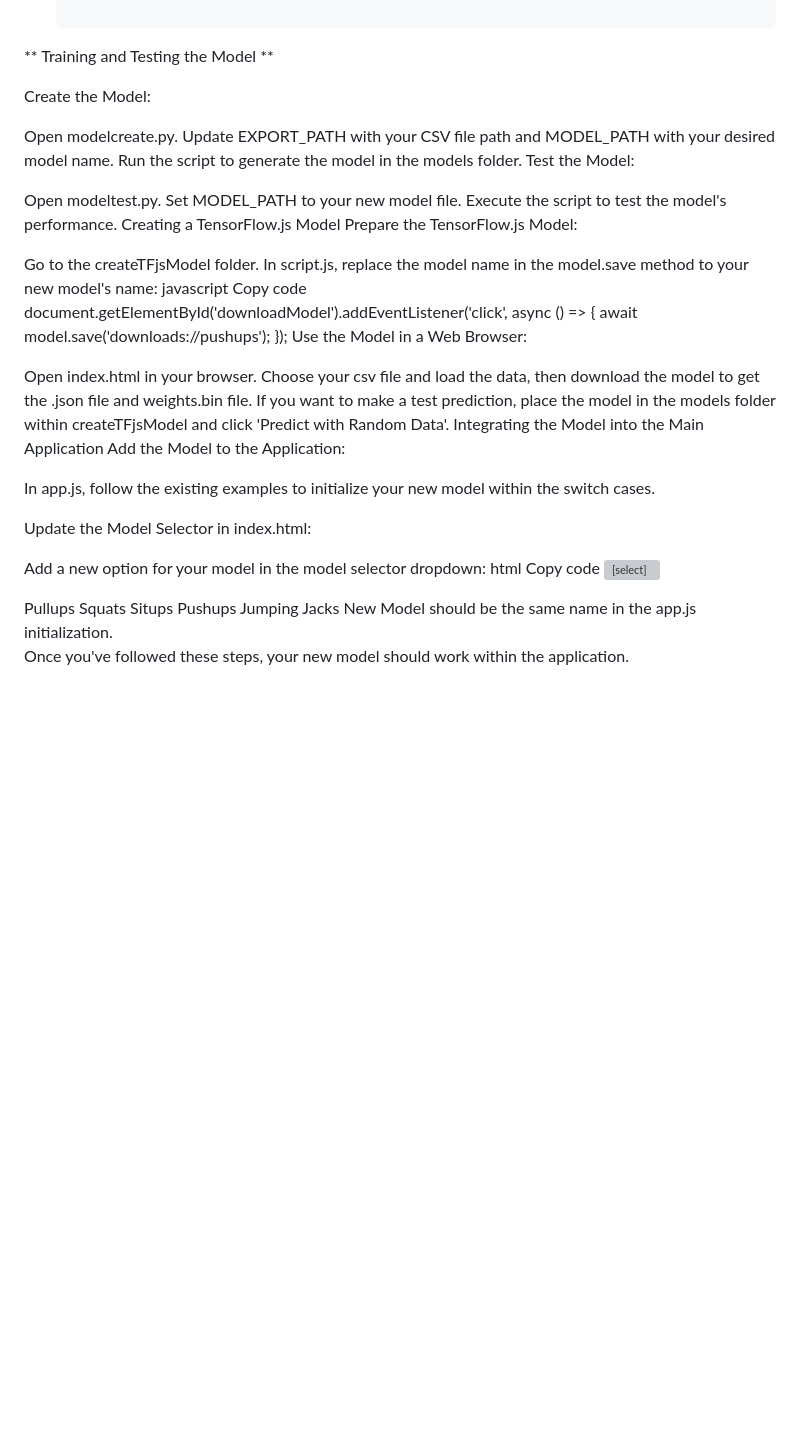
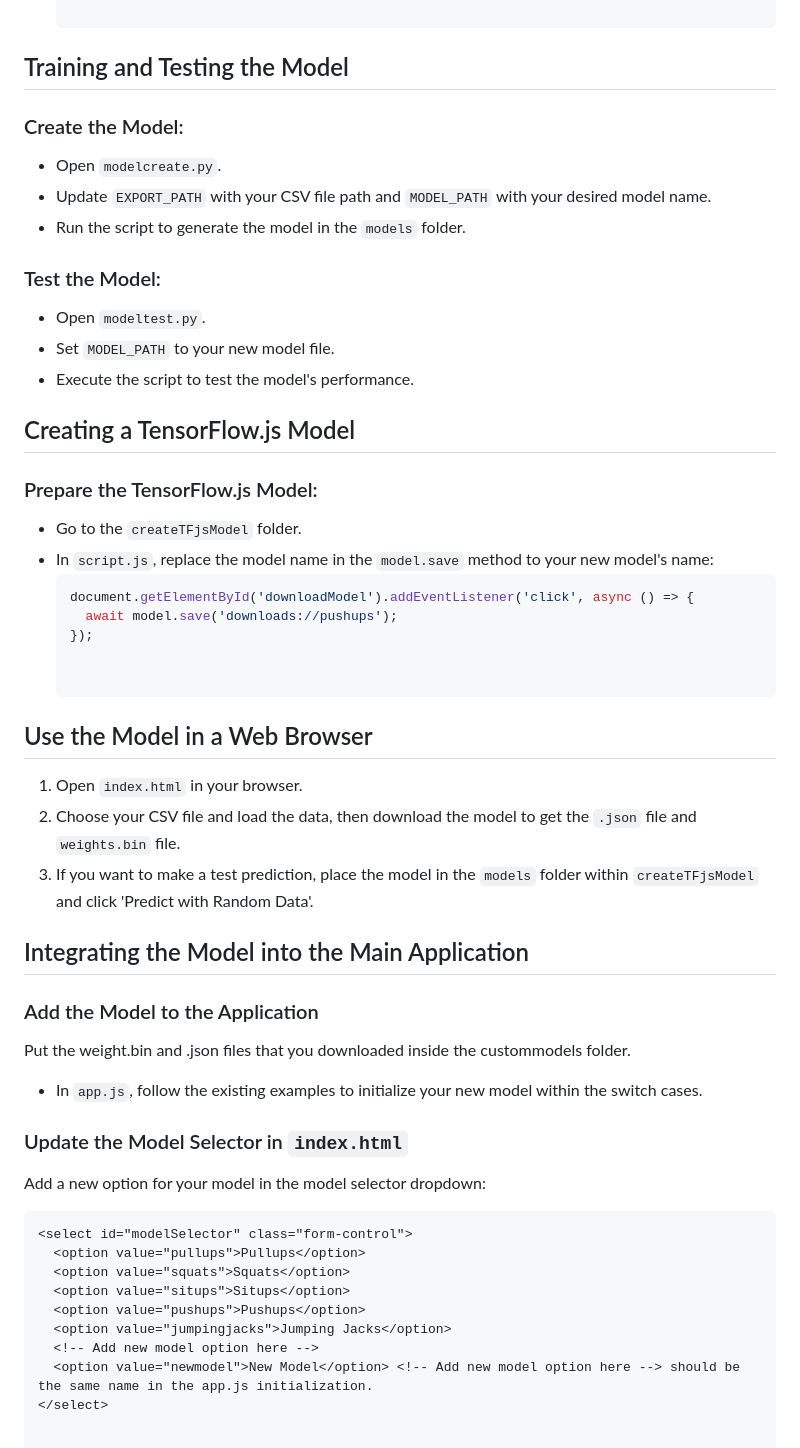
Before and after one commit to Serdar-b/calisthenics-nextgen, a Markdown page: README.md, the part around the change. Drawn GitHub-style; blank space fills up the shorter version; grey boxes are pictures that could not be loaded.

````diff
--- a/README.md
+++ b/README.md
@@ -72,43 +72,48 @@ This guide will help you create and integrate custom models for different exerci
    elif k == ord('s'):
        export_landmark(results, 'down')
 
-** Training and Testing the Model **
+## Training and Testing the Model
 
-Create the Model:
+### Create the Model:
+- Open `modelcreate.py`.
+- Update `EXPORT_PATH` with your CSV file path and `MODEL_PATH` with your desired model name.
+- Run the script to generate the model in the `models` folder.
 
-Open modelcreate.py.
-Update EXPORT_PATH with your CSV file path and MODEL_PATH with your desired model name.
-Run the script to generate the model in the models folder.
-Test the Model:
+### Test the Model:
+- Open `modeltest.py`.
+- Set `MODEL_PATH` to your new model file.
+- Execute the script to test the model's performance.
 
-Open modeltest.py.
-Set MODEL_PATH to your new model file.
-Execute the script to test the model's performance.
-Creating a TensorFlow.js Model
-Prepare the TensorFlow.js Model:
+## Creating a TensorFlow.js Model
 
-Go to the createTFjsModel folder.
-In script.js, replace the model name in the model.save method to your new model's name:
-javascript
-Copy code
-document.getElementById('downloadModel').addEventListener('click', async () => {
-  await model.save('downloads://pushups');
-});
-Use the Model in a Web Browser:
+### Prepare the TensorFlow.js Model:
+- Go to the `createTFjsModel` folder.
+- In `script.js`, replace the model name in the `model.save` method to your new model's name:
+  ```javascript
+  document.getElementById('downloadModel').addEventListener('click', async () => {
+    await model.save('downloads://pushups');
+  });
 
-Open index.html in your browser.
-Choose your csv file and load the data, then download the model to get the .json file and weights.bin file.
-If you want to make a test prediction, place the model in the models folder within createTFjsModel and click 'Predict with Random Data'.
-Integrating the Model into the Main Application
-Add the Model to the Application:
 
-In app.js, follow the existing examples to initialize your new model within the switch cases.
+## Use the Model in a Web Browser
 
-Update the Model Selector in index.html:
+1. Open `index.html` in your browser.
+2. Choose your CSV file and load the data, then download the model to get the `.json` file and `weights.bin` file.
+3. If you want to make a test prediction, place the model in the `models` folder within `createTFjsModel` and click 'Predict with Random Data'.
+
+## Integrating the Model into the Main Application
+
+### Add the Model to the Application
+
+Put the weight.bin and .json files that you downloaded inside the custommodels folder.
+
+- In `app.js`, follow the existing examples to initialize your new model within the switch cases.
+
+### Update the Model Selector in `index.html`
 
 Add a new option for your model in the model selector dropdown:
-html
-Copy code
+
+```html
 <select id="modelSelector" class="form-control">
   <option value="pullups">Pullups</option>
   <option value="squats">Squats</option>
@@ -116,8 +121,5 @@ Copy code
   <option value="pushups">Pushups</option>
   <option value="jumpingjacks">Jumping Jacks</option>
   <!-- Add new model option here -->
-  <option value="newmodel">New Model</option>  <!-- Add new model option here --> should be the same name in the app.js initialization.
+  <option value="newmodel">New Model</option> <!-- Add new model option here --> should be the same name in the app.js initialization.
 </select>
-
-
-Once you've followed these steps, your new model should work within the application.
````
